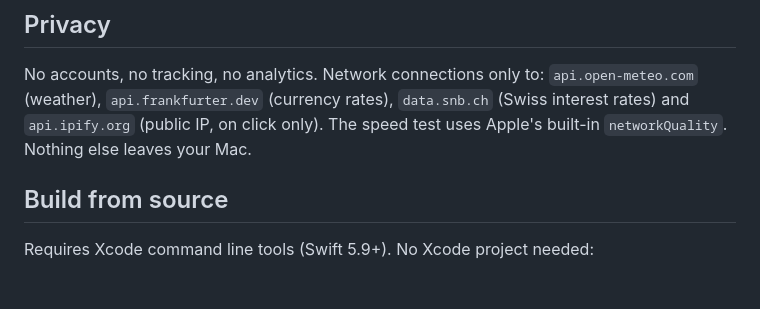
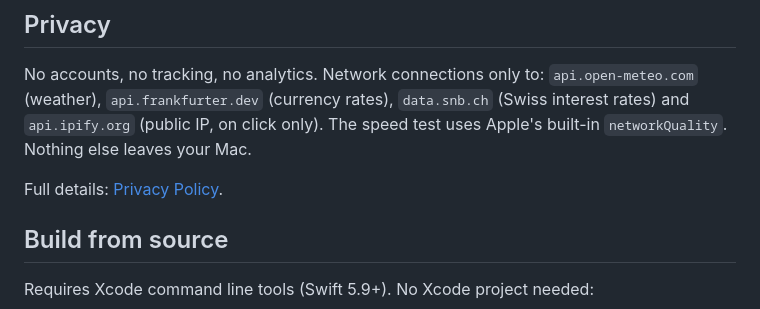
Before and after one commit to ipstyle/barbox, a Markdown page: README.md, the part around the change. Drawn GitHub-style; blank space fills up the shorter version.

```diff
--- a/README.md
+++ b/README.md
@@ -66,6 +66,8 @@ Each permission is requested on first use only:
 
 No accounts, no tracking, no analytics. Network connections only to: `api.open-meteo.com` (weather), `api.frankfurter.dev` (currency rates), `data.snb.ch` (Swiss interest rates) and `api.ipify.org` (public IP, on click only). The speed test uses Apple's built-in `networkQuality`. Nothing else leaves your Mac.
 
+Full details: [Privacy Policy](PRIVACY.md).
+
 ## Build from source
 
 Requires Xcode command line tools (Swift 5.9+). No Xcode project needed:
```
Also changed, not shown: PRIVACY.md (added, +67 -0 lines), README.de.md (+2 -0 lines).
